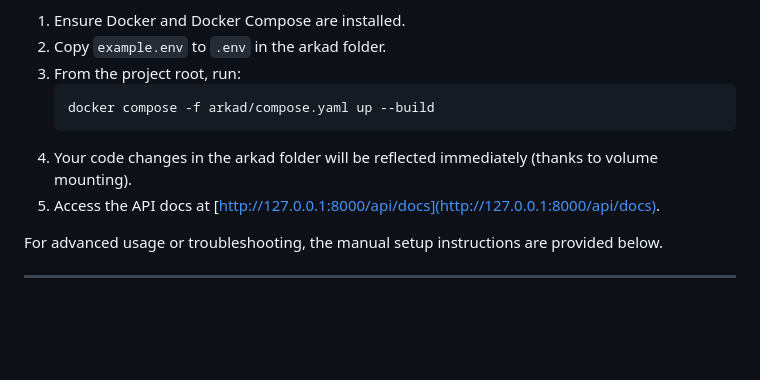
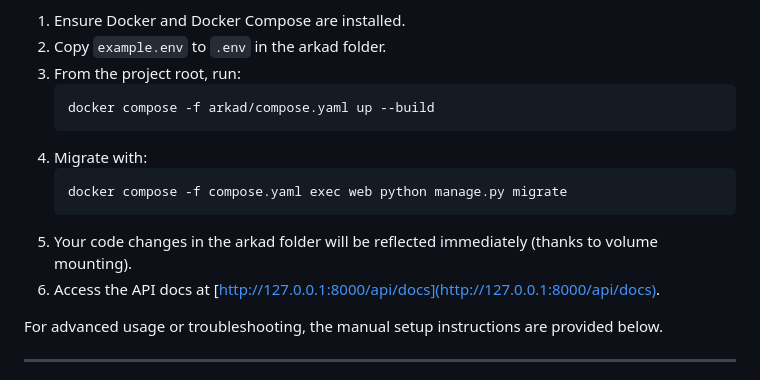
Before and after one commit to careerfairsystems/arkad-backend-django, a Markdown page: README.md, the part around the change. Rendered like a GitHub page; blank space fills up the shorter version.

Commit message:
docs: update README with migration instructions for docker setup

````diff
--- a/README.md
+++ b/README.md
@@ -9,8 +9,12 @@ For the easiest and most consistent development experience, use Docker Compose.
    ```bash
    docker compose -f arkad/compose.yaml up --build
    ```
-4. Your code changes in the arkad folder will be reflected immediately (thanks to volume mounting).
-5. Access the API docs at [http://127.0.0.1:8000/api/docs](http://127.0.0.1:8000/api/docs).
+4. Migrate with:
+   ```bash
+   docker compose -f compose.yaml exec web python manage.py migrate
+   ```
+5. Your code changes in the arkad folder will be reflected immediately (thanks to volume mounting).
+6. Access the API docs at [http://127.0.0.1:8000/api/docs](http://127.0.0.1:8000/api/docs).
 
 For advanced usage or troubleshooting, the manual setup instructions are provided below.
 
````
